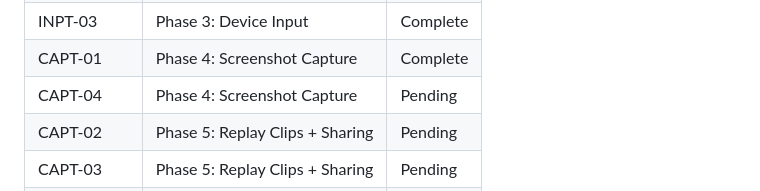
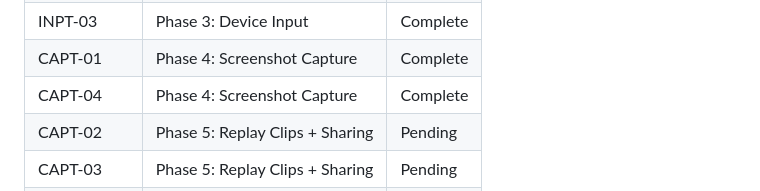
Before and after one commit to RustyIronH/shaken-together, a Markdown page: .planning/REQUIREMENTS.md, the part around one of its changes. Rendered like a GitHub page.

```diff
--- a/.planning/REQUIREMENTS.md
+++ b/.planning/REQUIREMENTS.md
@@ -125,7 +125,7 @@ Which phases cover which requirements. Updated during roadmap creation.
 | INPT-02 | Phase 3: Device Input | Complete |
 | INPT-03 | Phase 3: Device Input | Complete |
 | CAPT-01 | Phase 4: Screenshot Capture | Complete |
-| CAPT-04 | Phase 4: Screenshot Capture | Pending |
+| CAPT-04 | Phase 4: Screenshot Capture | Complete |
 | CAPT-02 | Phase 5: Replay Clips + Sharing | Pending |
 | CAPT-03 | Phase 5: Replay Clips + Sharing | Pending |
 | SHAR-01 | Phase 5: Replay Clips + Sharing | Pending |
```
Also changed, not shown: other parts of .planning/REQUIREMENTS.md (+1 -1 lines), .planning/STATE.md (+20 -17 lines), 1 other file.
